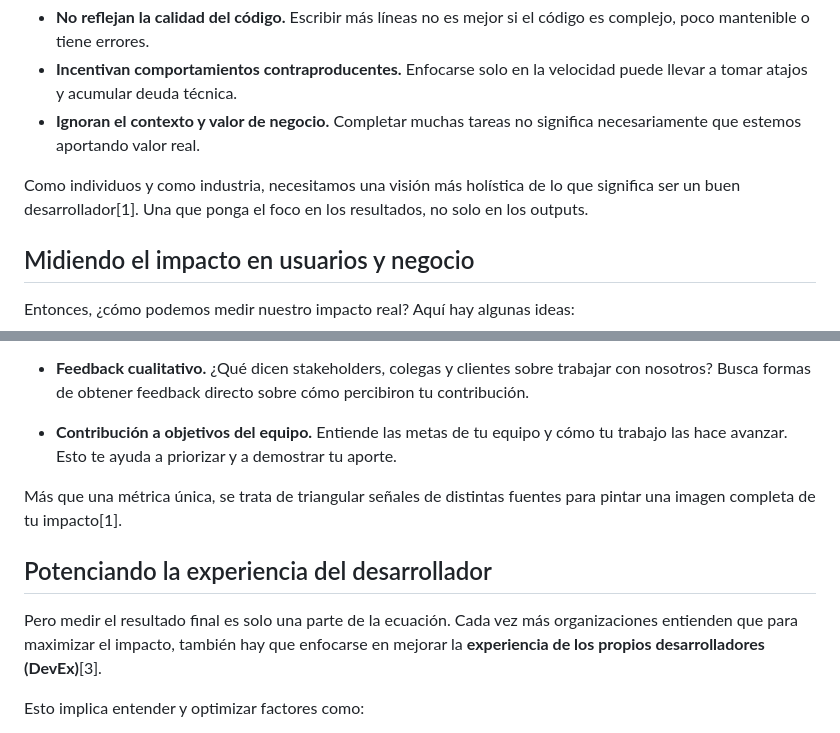
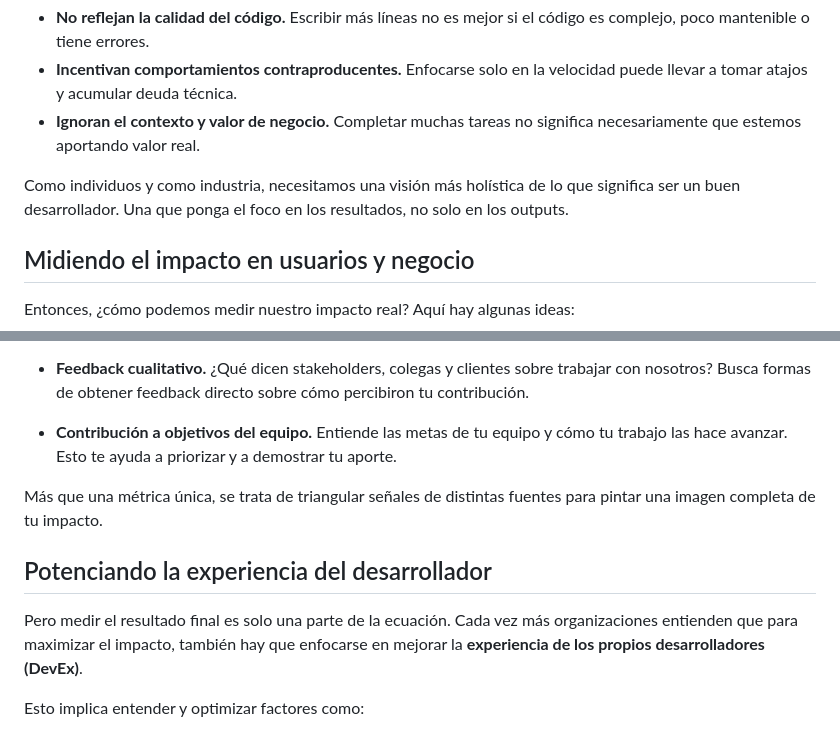
Before and after one commit to paigar/idenautas, a Markdown page: es/blog/mas-alla-de-las-metricas.md, 2 parts joined by grey strips. GitHub-like rendering.

```diff
--- a/es/blog/mas-alla-de-las-metricas.md
+++ b/es/blog/mas-alla-de-las-metricas.md
@@ -18,7 +18,7 @@ Métricas como líneas de código o velocidad de desarrollo tienen su lugar. Nos
 - **Incentivan comportamientos contraproducentes.** Enfocarse solo en la velocidad puede llevar a tomar atajos y acumular deuda técnica.
 - **Ignoran el contexto y valor de negocio.** Completar muchas tareas no significa necesariamente que estemos aportando valor real.
 
-Como individuos y como industria, necesitamos una visión más holística de lo que significa ser un buen desarrollador[1]. Una que ponga el foco en los resultados, no solo en los outputs.
+Como individuos y como industria, necesitamos una visión más holística de lo que significa ser un buen desarrollador. Una que ponga el foco en los resultados, no solo en los outputs.
 
 ## Midiendo el impacto en usuarios y negocio
 
@@ -32,11 +32,11 @@ Entonces, ¿cómo podemos medir nuestro impacto real? Aquí hay algunas ideas:
 
 - **Contribución a objetivos del equipo.** Entiende las metas de tu equipo y cómo tu trabajo las hace avanzar. Esto te ayuda a priorizar y a demostrar tu aporte.
 
-Más que una métrica única, se trata de triangular señales de distintas fuentes para pintar una imagen completa de tu impacto[1].
+Más que una métrica única, se trata de triangular señales de distintas fuentes para pintar una imagen completa de tu impacto.
 
 ## Potenciando la experiencia del desarrollador
 
-Pero medir el resultado final es solo una parte de la ecuación. Cada vez más organizaciones entienden que para maximizar el impacto, también hay que enfocarse en mejorar la **experiencia de los propios desarrolladores (DevEx)**[3].
+Pero medir el resultado final es solo una parte de la ecuación. Cada vez más organizaciones entienden que para maximizar el impacto, también hay que enfocarse en mejorar la **experiencia de los propios desarrolladores (DevEx)**.
 
 Esto implica entender y optimizar factores como:
 
```
Also changed, not shown: es/blog/habilidades-blandas-programador.md (+5 -5 lines), es/blog/programar-setup-productividad.md (added, +77 -0 lines).
